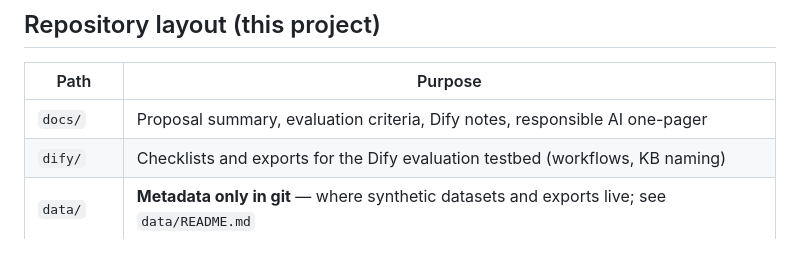
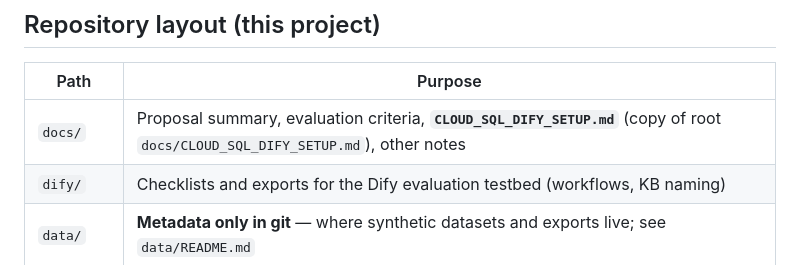
Before and after one commit to maheshbalan/myWellWallet, a Markdown page: projects/local-llm-evaluation/README.md, the part around the change. GitHub-like rendering.

Commit message:
projects: add CLOUD_SQL_DIFY_SETUP.md copy under local-llm-evaluation/docs
Made-with: Cursor

```diff
--- a/projects/local-llm-evaluation/README.md
+++ b/projects/local-llm-evaluation/README.md
@@ -22,7 +22,7 @@ This directory is the **home for the class project** that runs **next to** the m
 
 | Path | Purpose |
 |------|--------|
-| `docs/` | Proposal summary, evaluation criteria, Dify notes, responsible AI one-pager |
+| `docs/` | Proposal summary, evaluation criteria, **`CLOUD_SQL_DIFY_SETUP.md`** (copy of root `docs/CLOUD_SQL_DIFY_SETUP.md`), other notes |
 | `dify/` | Checklists and exports for the Dify evaluation testbed (workflows, KB naming) |
 | `data/` | **Metadata only in git** — where synthetic datasets and exports live; see `data/README.md` |
 | `eval/` | 100-question test set structure, rubrics, judge prompts |
```
Also changed, not shown: 1 other file.
